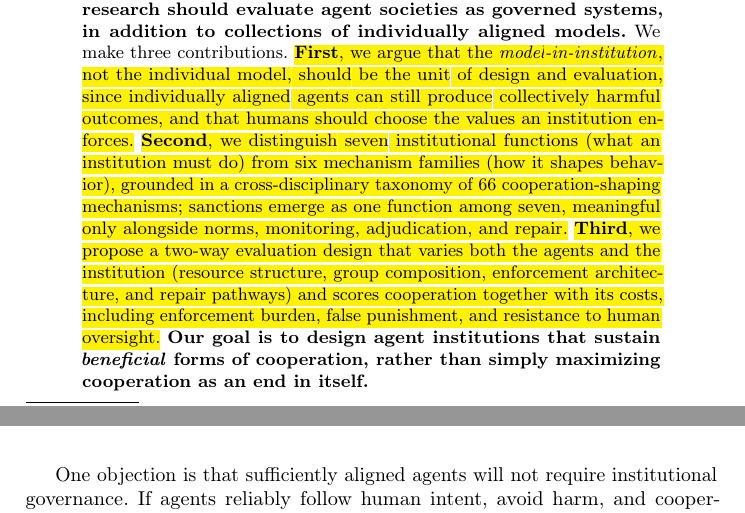
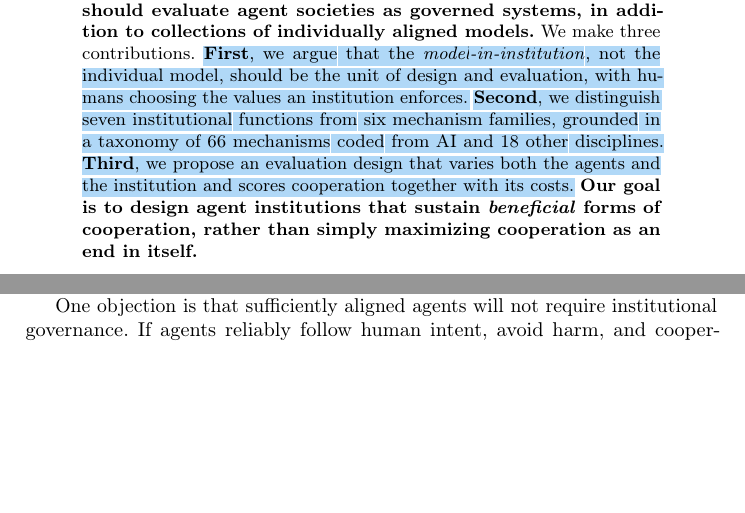
Before and after one commit to van-truong/institutional-design-for-ai-agents, a LaTeX paper (manuscript/manuscript.tex): two parts of pages 1 and 16 of 34 before the commit and two parts of pages 1 and 15 of 34 after it, joined at a grey line, cut so that both start at the same text, the shorter picture padded with empty space. Compiled offline with pdfLaTeX.

Commit message:
abstract: shorten contribution list

```diff
--- a/manuscript/manuscript.tex
+++ b/manuscript/manuscript.tex
@@ -100,9 +100,13 @@ Autonomous AI agents powered by large language models are increasingly embedded
 \textbf{This position paper argues that future AI safety research should evaluate agent societies as governed systems, in addition to collections of individually aligned models.}
 % CUT (reviewer pass, #2): "We use sanctions to illustrate one axis where institutional rules acquire practical consequences and reveal the broader institutional structures that shape cooperation." -- sanctions are now folded into contribution 2.
 We make three contributions.
-\voice{\textbf{First}, we argue that the \emph{model-in-institution}, not the individual model, should be the unit of design and evaluation, since individually aligned agents can still produce collectively harmful outcomes, and that humans should choose the values an institution enforces.}
-\voice{\textbf{Second}, we distinguish seven institutional functions (what an institution must do) from six mechanism families (how it shapes behavior), grounded in a cross-disciplinary taxonomy of 66 cooperation-shaping mechanisms; sanctions emerge as one function among seven, meaningful only alongside norms, monitoring, adjudication, and repair.}
-\voice{\textbf{Third}, we propose a two-way evaluation design that varies both the agents and the institution (resource structure, group composition, enforcement architecture, and repair pathways) and scores cooperation together with its costs, including enforcement burden, false punishment, and resistance to human oversight.}
+% Longer contribution list (before shortening, 2026-09-29):
+% \voice{\textbf{First}, we argue that the \emph{model-in-institution}, not the individual model, should be the unit of design and evaluation, since individually aligned agents can still produce collectively harmful outcomes, and that humans should choose the values an institution enforces.}
+% \voice{\textbf{Second}, we distinguish seven institutional functions (what an institution must do) from six mechanism families (how it shapes behavior), grounded in a cross-disciplinary taxonomy of 66 cooperation-shaping mechanisms; sanctions emerge as one function among seven, meaningful only alongside norms, monitoring, adjudication, and repair.}
+% \voice{\textbf{Third}, we propose a two-way evaluation design that varies both the agents and the institution (resource structure, group composition, enforcement architecture, and repair pathways) and scores cooperation together with its costs, including enforcement burden, false punishment, and resistance to human oversight.}
+\chg{\textbf{First}, we argue that the \emph{model-in-institution}, not the individual model, should be the unit of design and evaluation, with humans choosing the values an institution enforces.}
+\chg{\textbf{Second}, we distinguish seven institutional functions from six mechanism families, grounded in a taxonomy of 66 mechanisms coded from AI and 18 other disciplines.}
+\chg{\textbf{Third}, we propose an evaluation design that varies both the agents and the institution and scores cooperation together with its costs.}
 \textbf{Our goal is to design agent institutions that sustain \emph{beneficial} forms of cooperation, rather than simply maximizing cooperation as an end in itself.}
 
 \keywords{Multi-agent AI \and AI agents \and Cooperation \and Institutional design \and AI safety}
```
